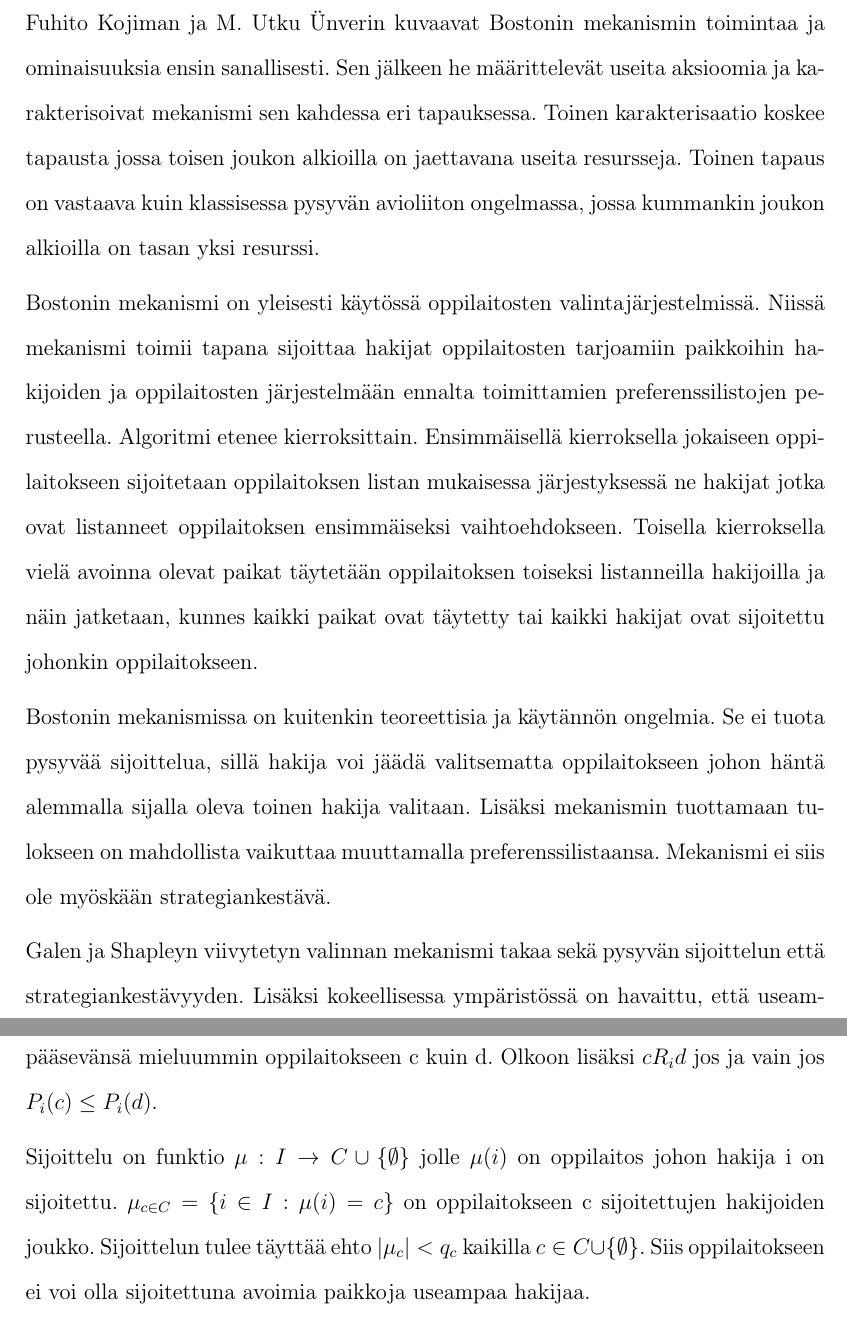
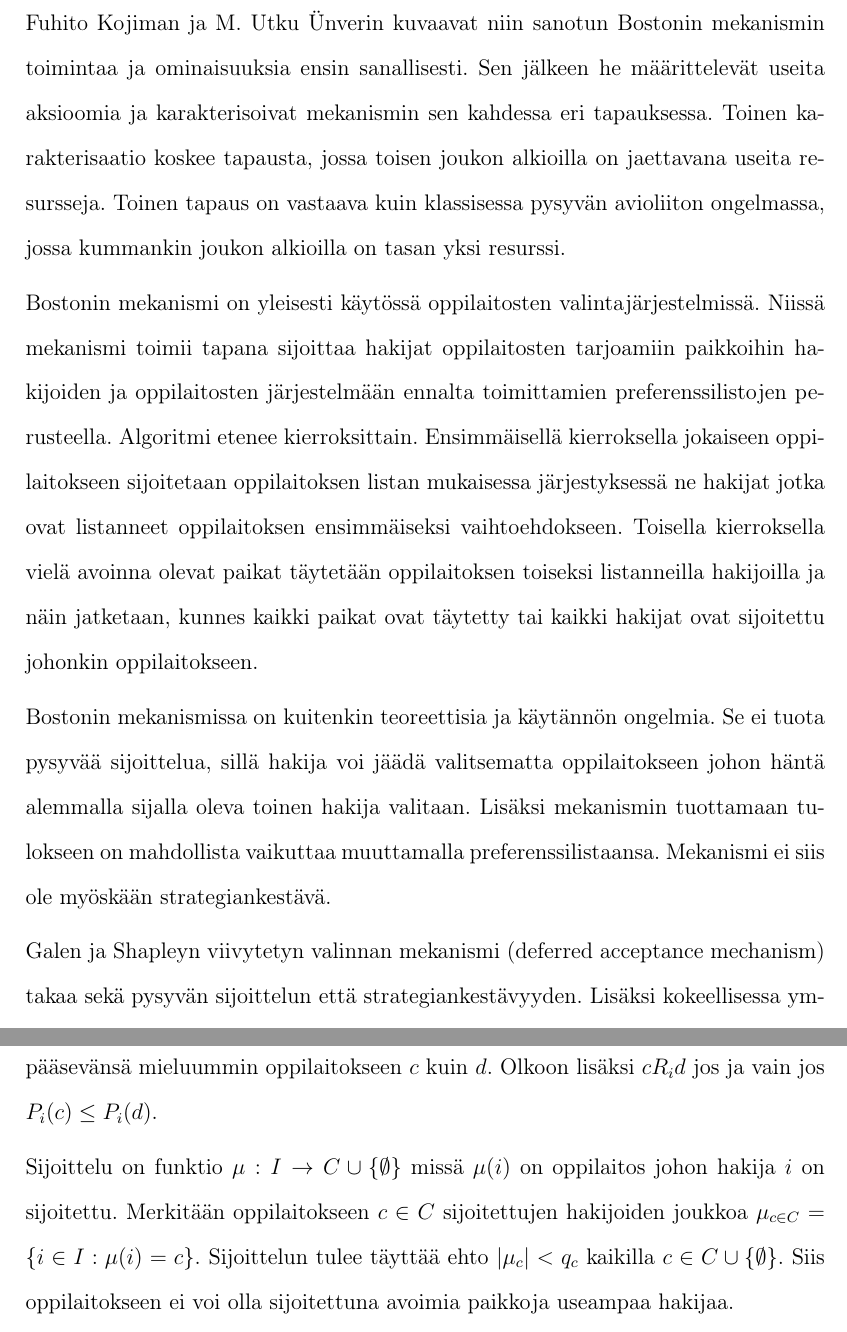
Before and after one commit to rahcola/kandi, a LaTeX document (referaatti.tex): two parts of pages 2 and 3 of 6, joined at a grey line, cut so that both start at the same text. The pictures show the PDF file referaatti.pdf that the author committed with the source.

Commit message:
korjattu ohjaajan merkiinät

```diff
--- a/referaatti.tex
+++ b/referaatti.tex
@@ -17,13 +17,13 @@
 
 \pagenumbering{arabic}
 
-Fuhito Kojiman ja M. Utku Ünverin kuvaavat Bostonin mekanismin
-toimintaa ja ominaisuuksia ensin sanallisesti. Sen jälkeen he
-määrittelevät useita aksioomia ja karakterisoivat mekanismi sen
-kahdessa eri tapauksessa. Toinen karakterisaatio koskee tapausta jossa
-toisen joukon alkioilla on jaettavana useita resursseja. Toinen tapaus
-on vastaava kuin klassisessa pysyvän avioliiton ongelmassa, jossa
-kummankin joukon alkioilla on tasan yksi resurssi.
+Fuhito Kojiman ja M. Utku Ünverin kuvaavat niin sanotun Bostonin
+mekanismin toimintaa ja ominaisuuksia ensin sanallisesti. Sen jälkeen
+he määrittelevät useita aksioomia ja karakterisoivat mekanismin sen
+kahdessa eri tapauksessa. Toinen karakterisaatio koskee tapausta,
+jossa toisen joukon alkioilla on jaettavana useita resursseja. Toinen
+tapaus on vastaava kuin klassisessa pysyvän avioliiton ongelmassa,
+jossa kummankin joukon alkioilla on tasan yksi resurssi.
 
 Bostonin mekanismi on yleisesti käytössä oppilaitosten
 valintajärjestelmissä. Niissä mekanismi toimii tapana sijoittaa
@@ -44,11 +44,11 @@ valitaan. Lisäksi mekanismin tuottamaan tulokseen on mahdollista
 vaikuttaa muuttamalla preferenssilistaansa. Mekanismi ei siis ole
 myöskään strategiankestävä.
 
-Galen ja Shapleyn viivytetyn valinnan mekanismi takaa sekä
-pysyvän sijoittelun että strategiankestävyyden. Lisäksi kokeellisessa
-ympäristössä on havaittu, että useammat hakijat manipuloivat
-preferenssilistaansa Bostonin mekanismin ollessa käytössä kuin
-viivytetyn valinna mekanismin tapauksessa. Bostonin mekanismissa
+Galen ja Shapleyn viivytetyn valinnan mekanismi (deferred acceptance
+mechanism) takaa sekä pysyvän sijoittelun että strategiankestävyyden.
+Lisäksi kokeellisessa ympäristössä on havaittu, että useammat hakijat
+manipuloivat preferenssilistaansa Bostonin mekanismin ollessa käytössä
+kuin viivytetyn valinna mekanismin tapauksessa. Bostonin mekanismissa
 preferenssilistojen manipulointi johtaa useammin tulokseen jossa
 listaansa manipuloineet hakijat sijoittuvat paremmin
 totuudenmukaisesti listansa täyttäneiden kustannuksella.
@@ -65,7 +65,3 @@ mahdollisuudesta seuraavat kuitenkin myös useat Bostonin mekanismin
 ongelmat.
 
 Aksiomaattista lähestymistapaa varten luodaan sijoittelusta seuraava
-malli. Olkoon I hakijoiden ja C oppilaitosten epätyhjä ja äärellinen
-joukko. Jokainen oppilas on joko sijoitettu johonkin oppilaitokseen
-tai vielä sijoittamatta. Merkitään sijoittamatta olemista
-sijoituksella oppilaitokseen \(\emptyset\).
@@ -78,6 +78 @@ Jokaisella hakijalla i on preferenssirelaatio \(P_i\) joukossa \(C
 \cup \{\emptyset\}\). Olkoon \(P = (P_i)_i \in I\)
-preferenssiprofiili. Merkitään \(P_i(c) = l\) oppilaitoksen c
-sijoitusta hakijan i listalla. Nyt kaikilla \(c, d \in C\) pätee
-\(P_i(c) < P_i(d)\) jos ja vain jos \(cP_id\). Siis hakija i toivoo
-pääsevänsä mieluummin oppilaitokseen c kuin d. Olkoon lisäksi
-\(cR_id\) jos ja vain jos \(P_i(c) \leq P_i(d)\).
@@ -87,26 +86,23 @@ jolle \(\mu(i)\) on oppilaitos johon hakija i on sijoitettu. \(\mu_{c
-  \in C} = \{i \in I : \mu(i) = c\}\) on oppilaitokseen c
-sijoitettujen hakijoiden joukko. Sijoittelun tulee täyttää ehto
-\(|\mu_c| < q_c\) kaikilla \(c \in C \cup \{\emptyset\}\). Siis
-oppilaitokseen ei voi olla sijoitettuna avoimia paikkoja useampaa
-hakijaa.
+missä \(\mu(i)\) on oppilaitos johon hakija \(i\) on sijoitettu.
+Merkitään oppilaitokseen \(c \in C\) sijoitettujen hakijoiden joukkoa
+\(\mu_{c \in C} = \{i \in I : \mu(i) = c\}\). Sijoittelun tulee
+täyttää ehto \(|\mu_c| < q_c\) kaikilla \(c \in C \cup
+\{\emptyset\}\). Siis oppilaitokseen ei voi olla sijoitettuna avoimia
+paikkoja useampaa hakijaa.
 
-I, C, P ja q määrittelevät valintaongelman. Valintamekanismi on
-algoritmi joka antaa sijoittelun jokaiseen ongelmaan. Kiinnittämällä
-joukot I ja C voimme merkitä ongelmaa preferenssiprofiilin ja avoimien
-paikkojen määrän avulla \([P;q]\). Olkoon \(M[q]\) ongelman
-\([P;q]\) kaikkien sijoittelujen joukko ja \(\gamma [P;q] \in M[q]\)
-mekanismin \(\gamma\) antama sijoittelu ongelmalle \([P;q]\).
+\(I, C, P \text{ ja } q\) määrittelevät valintaongelman.
+Valintamekanismi on algoritmi joka antaa sijoittelun jokaiseen
+ongelmaan. Kiinnittämällä joukot \(I\) ja \(C\) voimme merkitä
+ongelmaa preferenssiprofiilin ja avoimien paikkojen määrän avulla
+\([P;q]\). Olkoon \(M[q]\) ongelman \([P;q]\) kaikkien sijoittelujen
+joukko ja \(\gamma [P;q] \in M[q]\) mekanismin \(\gamma\) antama
+sijoittelu ongelmalle \([P;q]\).
 
 Ensimmäistä aksioomaa varten määritellään \\ \(I_c = \{i \in I :
 \gamma [P;q](i) = c\) jollain \(P\) ja \(q\}\) olemaan niiden
-hakijoiden joukko, jotka sijoitetaan oppilaitokseen c jollakin
-preferenssiprofiililla P ja avoimien paikkojen määrällä q käytettäessa
-mekanismia \(\gamma\). Nyt sijoittelu \(\mu\) \textbf{noudattaa
-  preferenssilistoja} mekanismissa \(\gamma\), jos \[\text{kaikilla }c
-\in C \cup \{\emptyset\}, i \in I_c\text{ ja } j \in \mu_c\text{ pätee
-}cP_{i}\mu(i) \Rightarrow |\mu_c| = q_c\text{ ja }P_j(c) \leq
-P_i(c).\] Siis jos hakija \(i \in I_c\) sijoitetaan c:tä
-epämieluisempaan oppilaitokseen, on c:n kaikki paikat täytetty
-hakijoilla jotka sijoittivat c:n vähintään yhtä korkealle kuin i.
-Mekanismi \textbf{noudattaa preferenssilistoja} jos se löytää
-jokaiseen ongelmaan sijoittelun, joka noudattaa preferenssilistoja.
+hakijoiden joukko, jotka sijoitetaan oppilaitokseen \(c\) jollakin
+preferenssiprofiililla \(P\) ja avoimien paikkojen määrällä \(q\)
+käytettäessa mekanismia \(\gamma\). Nyt \emph{sijoittelu \(\mu\)
+  noudattaa preferenssilistoja} mekanismissa \(\gamma\),
+jos \[\text{kaikilla }c \in C \cup \{\emptyset\}, i \in I_c\text{ ja }
+j \in \mu_c\text{ pätee }cP_{i}\mu(i) \Rightarrow |\mu_c| = q_c\text{
@@ -113,8 +112,11 @@ jokaiseen ongelmaan sijoittelun, joka noudattaa preferenssilistoja.
+kuin \(i\). \emph{Mekanismi noudattaa preferenssilistoja} jos se
+löytää jokaiseen ongelmaan sijoittelun, joka noudattaa
+preferenssilistoja.
 
 Mikäli mekanismi noudattaa preferenssilistoja, on se myös
-\textbf{rajoitetusti Pareto-tehokas}. Se siis löytää jokaiseen ongelmaan
-sijoittelun jota ei voida parantaa niin, että ainakin yksi hakija
-pääsisi mieluisempaan oppilaitokseen kenenkää muun joutumatta
+\textbf{rajoitetusti Pareto-tehokas}. Se siis löytää jokaiseen
+ongelmaan sijoittelun jota ei voida parantaa niin, että ainakin yksi
+hakija pääsisi mieluisempaan oppilaitokseen kenenkään muun joutumatta
 epämieluisempaan oppilaitokseen. Parannuksia joissa hakija sijoitetaan
 oppilaitokseen johon häntä ei voida valita ei kuitenkaan oteta
 huomioon. Mikäli jokainen hakija voidaan valita mihin tahansa
```
Also changed, not shown: referaatti.pdf, referaatti.tex (72 more changed lines).
